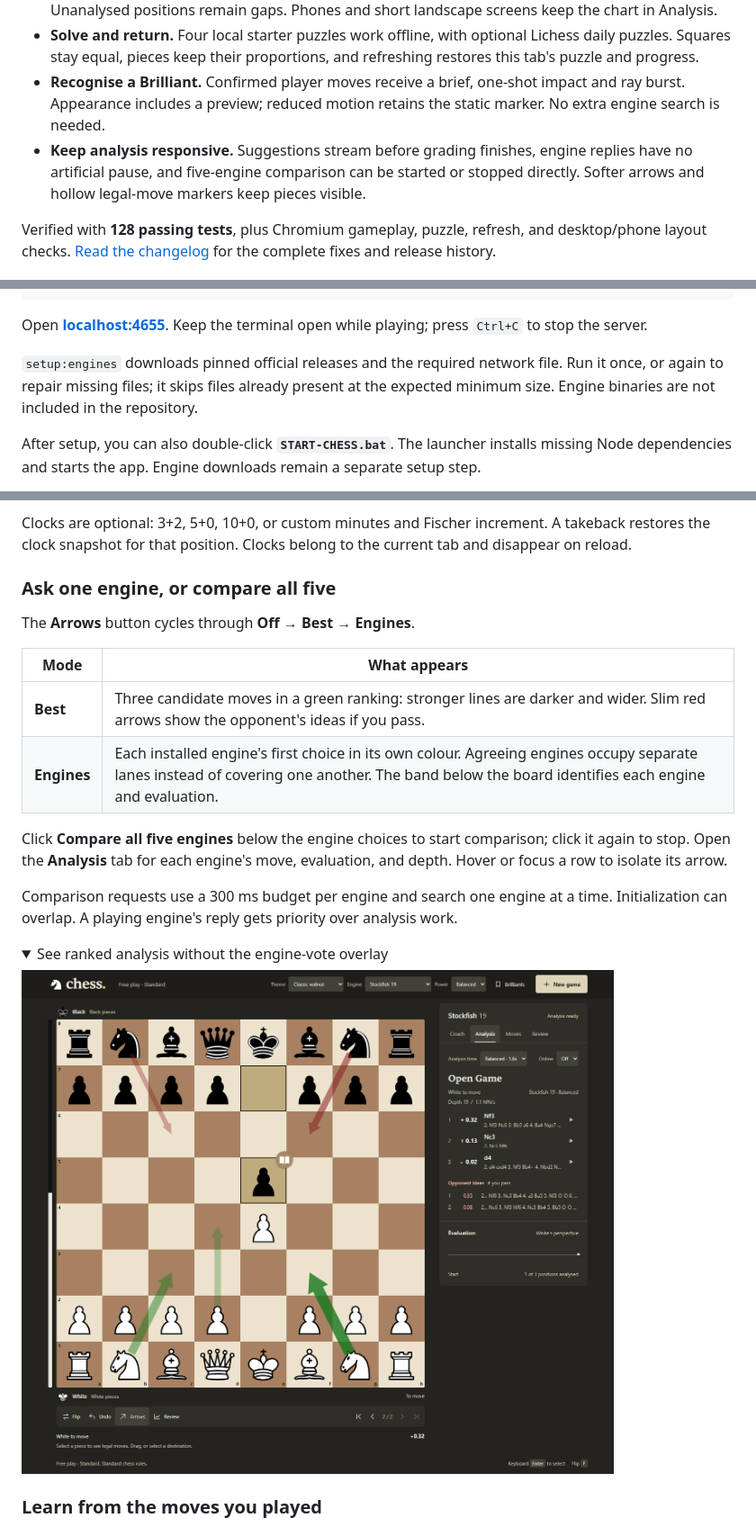
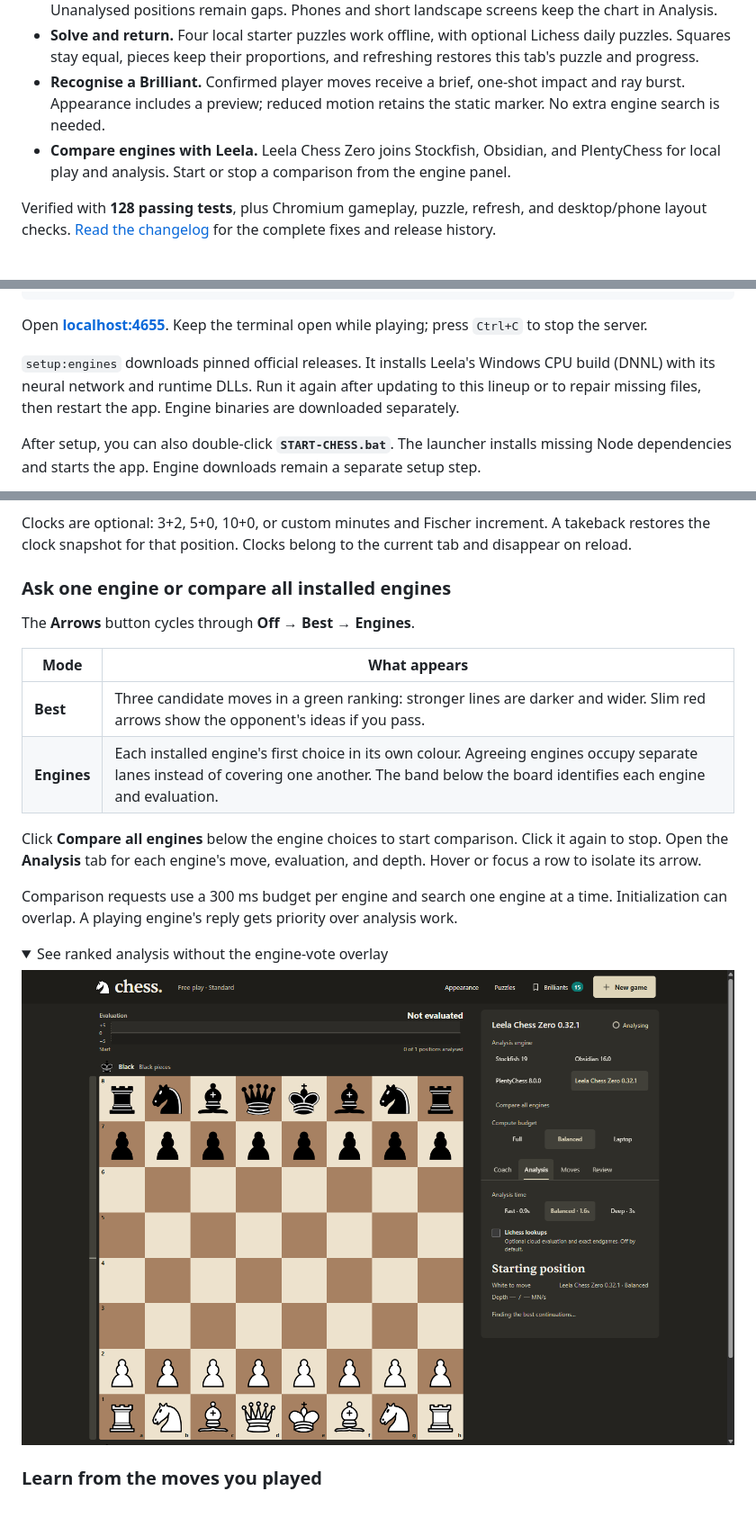
Before and after one commit to Ekka-Barber/Chess-Play-Fun, a Markdown page: README.md, 3 parts joined by grey strips. Shown at 90% size. Rendered like a GitHub page; pictures changed too: assets/screens/app-analysis.png; folded sections open.

```diff
--- a/README.md
+++ b/README.md
@@ -21,7 +21,7 @@ These changes are available on `main`; the latest tagged release is [v4.0.2](htt
 - **Keep the board large.** The desktop evaluation chart spans its width without reducing the board size. It includes the current score, a ±5-pawn scale, subtle White/Black shading, and a position marker. Unanalysed positions remain gaps. Phones and short landscape screens keep the chart in Analysis.
 - **Solve and return.** Four local starter puzzles work offline, with optional Lichess daily puzzles. Squares stay equal, pieces keep their proportions, and refreshing restores this tab's puzzle and progress.
 - **Recognise a Brilliant.** Confirmed player moves receive a brief, one-shot impact and ray burst. Appearance includes a preview; reduced motion retains the static marker. No extra engine search is needed.
-- **Keep analysis responsive.** Suggestions stream before grading finishes, engine replies have no artificial pause, and five-engine comparison can be started or stopped directly. Softer arrows and hollow legal-move markers keep pieces visible.
+- **Compare engines with Leela.** Leela Chess Zero joins Stockfish, Obsidian, and PlentyChess for local play and analysis. Start or stop a comparison from the engine panel.
 
 Verified with **128 passing tests**, plus Chromium gameplay, puzzle, refresh, and desktop/phone layout checks. [Read the changelog](CHANGELOG.md) for the complete fixes and release history.
 
@@ -39,7 +39,7 @@ npm start
 
 Open **[localhost:4655](http://localhost:4655/)**. Keep the terminal open while playing; press `Ctrl+C` to stop the server.
 
-`setup:engines` downloads pinned official releases and the required network file. Run it once, or again to repair missing files; it skips files already present at the expected minimum size. Engine binaries are not included in the repository.
+`setup:engines` downloads pinned official releases. It installs Leela's Windows CPU build (DNNL) with its neural network and runtime DLLs. Run it again after updating to this lineup or to repair missing files, then restart the app. Engine binaries are downloaded separately.
 
 After setup, you can also double-click **`START-CHESS.bat`**. The launcher installs missing Node dependencies and starts the app. Engine downloads remain a separate setup step.
 
@@ -74,7 +74,7 @@ Engine moves commit when the search finishes. There is no extra random pause aft
 
 Clocks are optional: 3+2, 5+0, 10+0, or custom minutes and Fischer increment. A takeback restores the clock snapshot for that position. Clocks belong to the current tab and disappear on reload.
 
-### Ask one engine, or compare all five
+### Ask one engine or compare all installed engines
 
 The **Arrows** button cycles through **Off → Best → Engines**.
 
@@ -83,7 +83,7 @@ The **Arrows** button cycles through **Off → Best → Engines**.
 | **Best** | Three candidate moves in a green ranking: stronger lines are darker and wider. Slim red arrows show the opponent's ideas if you pass. |
 | **Engines** | Each installed engine's first choice in its own colour. Agreeing engines occupy separate lanes instead of covering one another. The band below the board identifies each engine and evaluation. |
 
-Click **Compare all five engines** below the engine choices to start comparison; click it again to stop. Open the **Analysis** tab for each engine's move, evaluation, and depth. Hover or focus a row to isolate its arrow.
+Click **Compare all engines** below the engine choices to start comparison. Click it again to stop. Open the **Analysis** tab for each engine's move, evaluation, and depth. Hover or focus a row to isolate its arrow.
 
 Comparison requests use a 300 ms budget per engine and search one engine at a time. Initialization can overlap. A playing engine's reply gets priority over analysis work.
 
```
Also changed, not shown: other parts of README.md (+6 -8 lines), assets/screens/app-engine-votes.png, assets/screens/app-evaluation-desktop.png, 12 other files.
